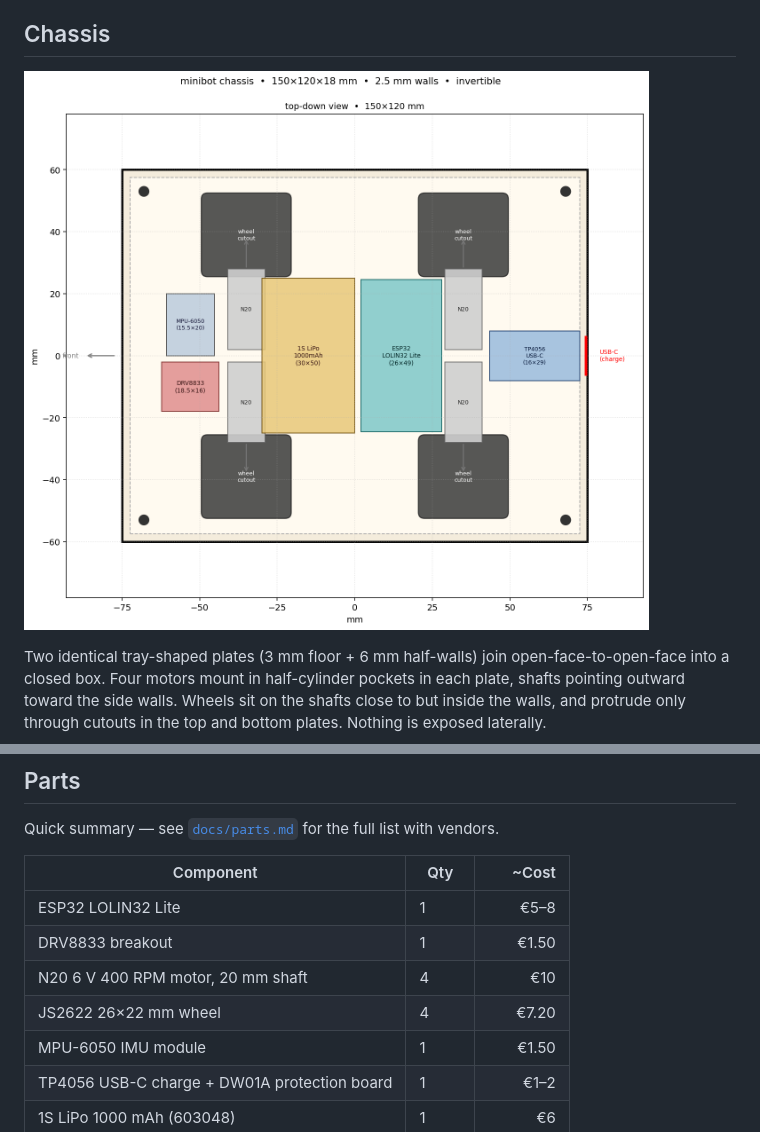
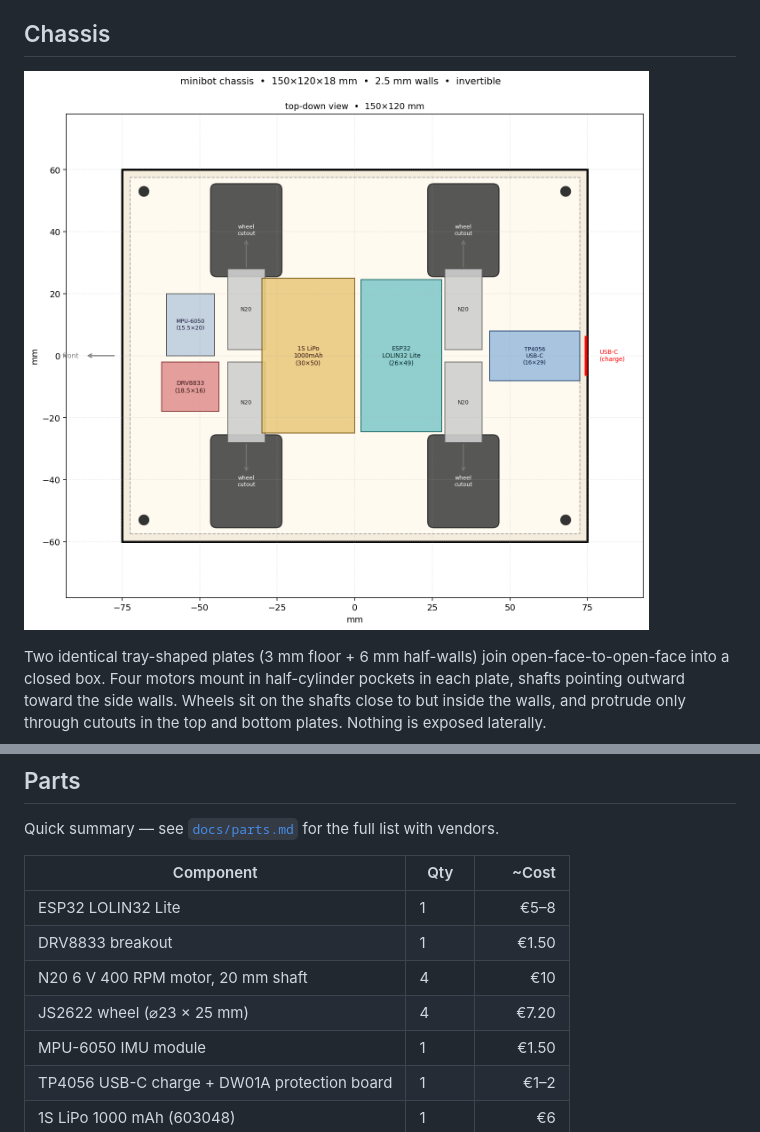
Before and after one commit to wouterds/minibot, a Markdown page: README.md, 2 parts joined by grey strips. Rendered like a GitHub page; pictures changed too: docs/cad/layout.png.

Commit message:
feat(cad): measured wheels (23x25mm), recompute speed, update wheel cutouts

```diff
--- a/README.md
+++ b/README.md
@@ -96,7 +96,7 @@ Quick summary — see [`docs/parts.md`](docs/parts.md) for the full list with ve
 | ESP32 LOLIN32 Lite | 1 | €5–8 |
 | DRV8833 breakout | 1 | €1.50 |
 | N20 6 V 400 RPM motor, 20 mm shaft | 4 | €10 |
-| JS2622 26×22 mm wheel | 4 | €7.20 |
+| JS2622 wheel (⌀23 × 25 mm) | 4 | €7.20 |
 | MPU-6050 IMU module | 1 | €1.50 |
 | TP4056 USB-C charge + DW01A protection board | 1 | €1–2 |
 | 1S LiPo 1000 mAh (603048) | 1 | €6 |
```
Also changed, not shown: docs/parts.md (+1 -1 lines), research.md (+2 -2 lines), 2 other files.
